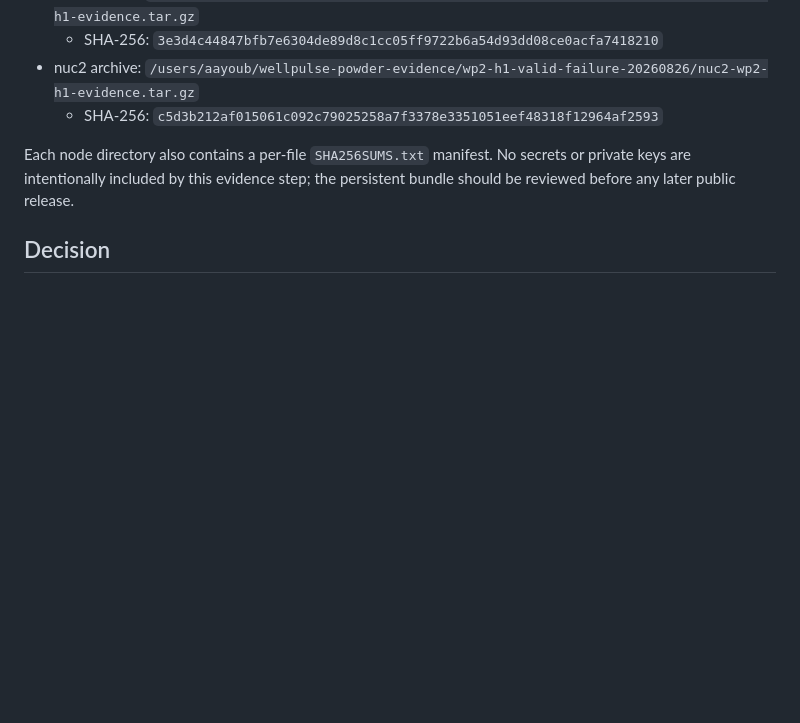
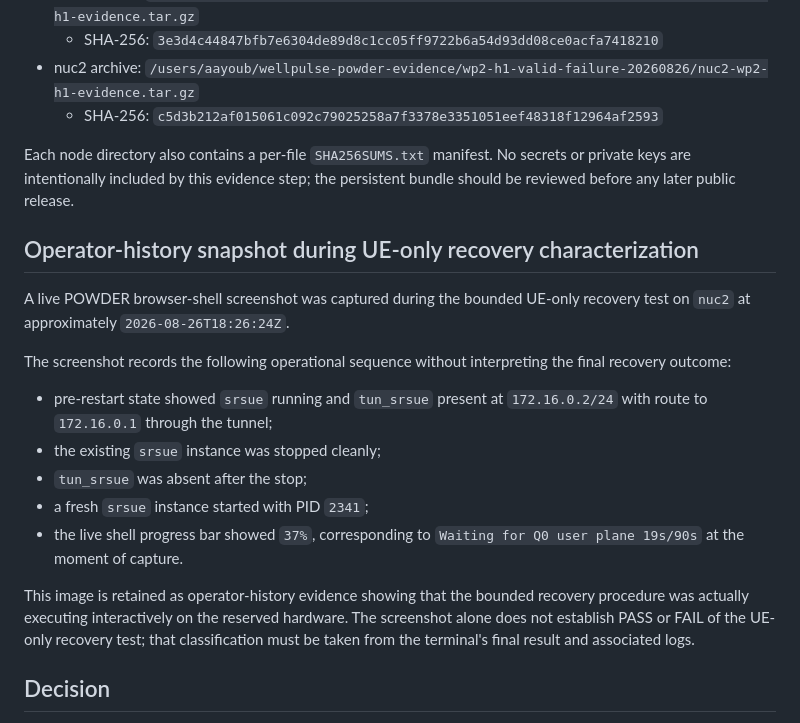
Before and after one commit to aayoubMSA/WellPulse, a Markdown page: evidence/powder/wp2-h1-valid-recovery-failure-2026-08-26.md, the part around the change. Rendered like a GitHub page; blank space fills up the shorter version.

Commit message:
Record operator-history snapshot during UE-only recovery characterization

```diff
--- a/evidence/powder/wp2-h1-valid-recovery-failure-2026-08-26.md
+++ b/evidence/powder/wp2-h1-valid-recovery-failure-2026-08-26.md
@@ -58,6 +58,20 @@ The live raw evidence was copied from `/tmp` into the user's persistent POWDER h
 
 Each node directory also contains a per-file `SHA256SUMS.txt` manifest. No secrets or private keys are intentionally included by this evidence step; the persistent bundle should be reviewed before any later public release.
 
+## Operator-history snapshot during UE-only recovery characterization
+
+A live POWDER browser-shell screenshot was captured during the bounded UE-only recovery test on `nuc2` at approximately `2026-08-26T18:26:24Z`.
+
+The screenshot records the following operational sequence without interpreting the final recovery outcome:
+
+- pre-restart state showed `srsue` running and `tun_srsue` present at `172.16.0.2/24` with route to `172.16.0.1` through the tunnel;
+- the existing `srsue` instance was stopped cleanly;
+- `tun_srsue` was absent after the stop;
+- a fresh `srsue` instance started with PID `2341`;
+- the live shell progress bar showed `37%`, corresponding to `Waiting for Q0 user plane 19s/90s` at the moment of capture.
+
+This image is retained as operator-history evidence showing that the bounded recovery procedure was actually executing interactively on the reserved hardware. The screenshot alone does not establish PASS or FAIL of the UE-only recovery test; that classification must be taken from the terminal's final result and associated logs.
+
 ## Decision
 
 1. Preserve Trial #1; do not replace it.
```
